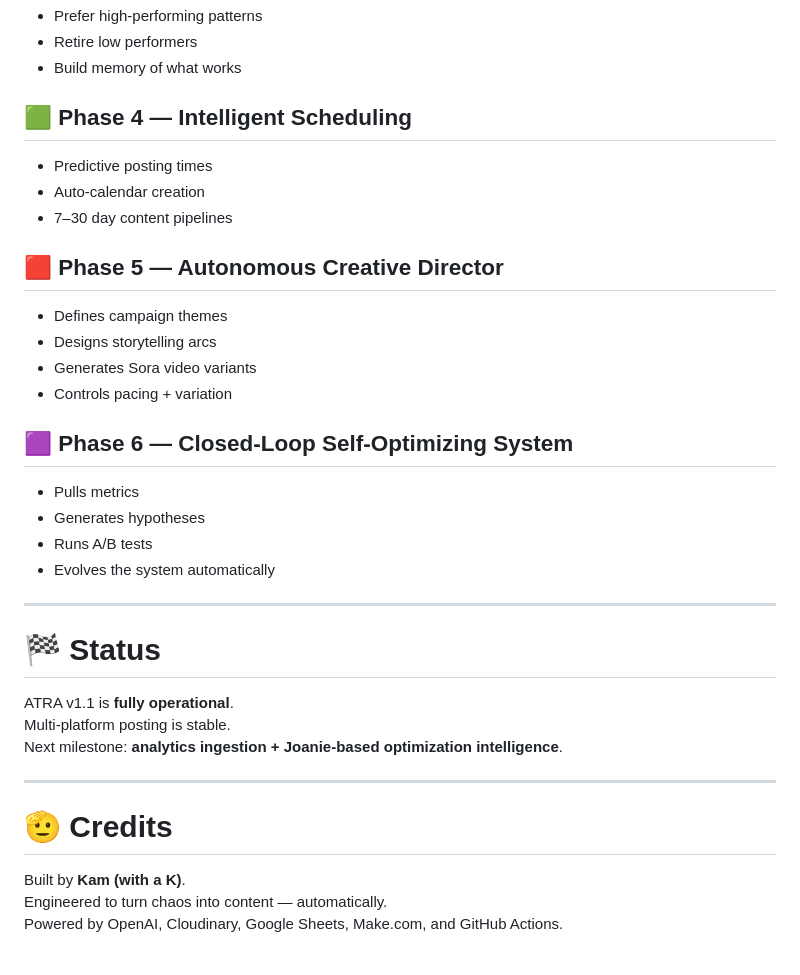
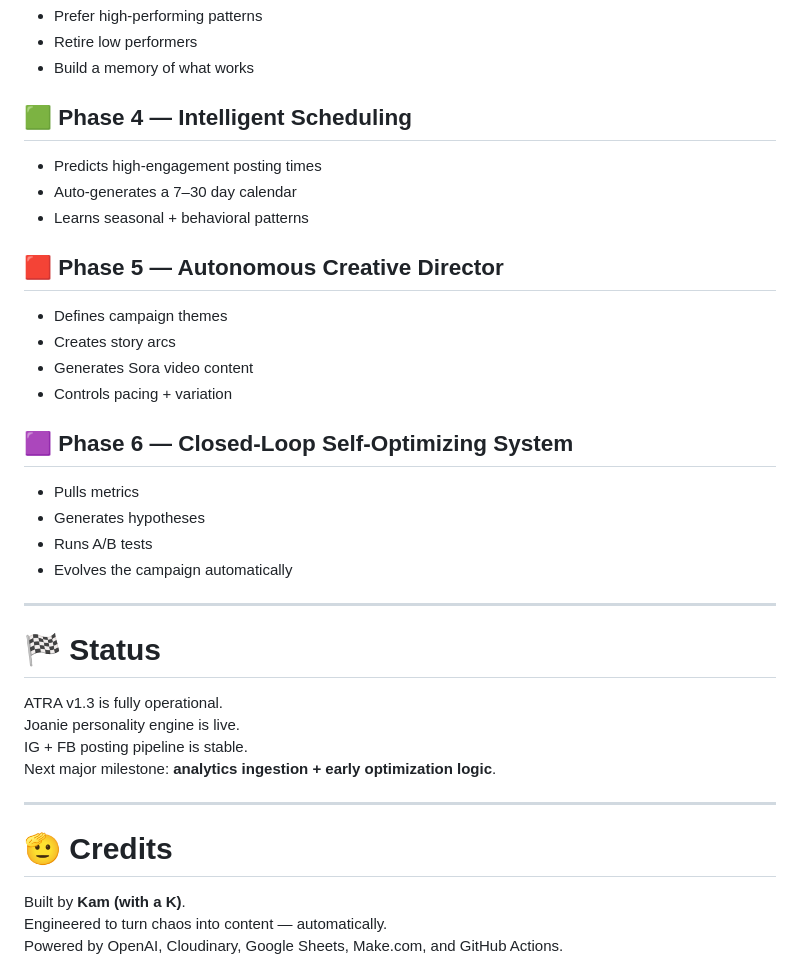
Before and after one commit to kamness26/ATRA, a Markdown page: README.md, the part around one of its changes. Drawn GitHub-style.

```diff
--- a/README.md
+++ b/README.md
@@ -145,36 +165,35 @@ ATRA will automatically:
 - Prefer high-performing patterns
 - Retire low performers
-- Build memory of what works
+- Build a memory of what works
 
-## 🟩 Phase 4 — Intelligent Scheduling
-- Predictive posting times
-- Auto-calendar creation
-- 7–30 day content pipelines
+## 🟩 **Phase 4 — Intelligent Scheduling**
+- Predicts high-engagement posting times
+- Auto-generates a 7–30 day calendar
+- Learns seasonal + behavioral patterns
 
-## 🟥 Phase 5 — Autonomous Creative Director
+## 🟥 **Phase 5 — Autonomous Creative Director**
 - Defines campaign themes
-- Designs storytelling arcs
-- Generates Sora video variants
+- Creates story arcs
+- Generates Sora video content
 - Controls pacing + variation
 
-## 🟪 Phase 6 — Closed-Loop Self-Optimizing System
+## 🟪 **Phase 6 — Closed-Loop Self-Optimizing System**
 - Pulls metrics
 - Generates hypotheses
 - Runs A/B tests
-- Evolves the system automatically
+- Evolves the campaign automatically
 
 ---
 
-# 🏁 Status
-
-ATRA v1.1 is **fully operational**.
-Multi-platform posting is stable.
-Next milestone: **analytics ingestion + Joanie-based optimization intelligence**.
+# 🏁 **Status**
+ATRA v1.3 is fully operational.
+Joanie personality engine is live.
+IG + FB posting pipeline is stable.
+Next major milestone: **analytics ingestion + early optimization logic**.
 
 ---
 
-# 🫡 Credits
-
+# 🫡 **Credits**
 Built by **Kam (with a K)**.
 Engineered to turn chaos into content — automatically.
 Powered by OpenAI, Cloudinary, Google Sheets, Make.com, and GitHub Actions.
```
Also changed, not shown: other parts of README.md (+79 -59 lines).
